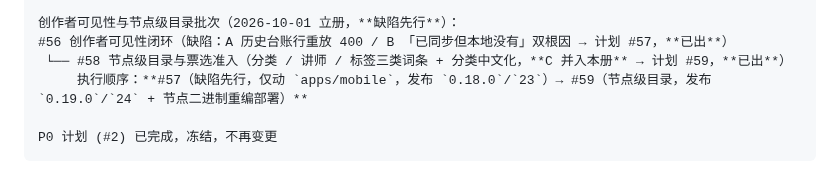
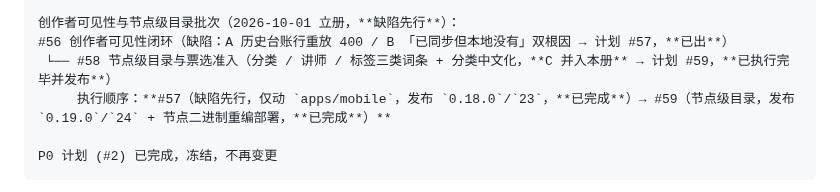
Before and after one commit to johocn/base, a Markdown page: docs/README.md, the part around one of its changes. GitHub-like rendering.

````diff
--- a/docs/README.md
+++ b/docs/README.md
@@ -108,8 +108,8 @@ A 主线续册（依赖 #14 与 S1 身份）：
 
 创作者可见性与节点级目录批次（2026-10-01 立册，**缺陷先行**）：
 #56 创作者可见性闭环（缺陷：A 历史台账行重放 400 / B 「已同步但本地没有」双根因 → 计划 #57，**已出**）
- └── #58 节点级目录与票选准入（分类 / 讲师 / 标签三类词条 + 分类中文化，**C 并入本册** → 计划 #59，**已出**）
-     执行顺序：**#57（缺陷先行，仅动 `apps/mobile`，发布 `0.18.0`/`23`）→ #59（节点级目录，发布 `0.19.0`/`24` + 节点二进制重编部署）**
+ └── #58 节点级目录与票选准入（分类 / 讲师 / 标签三类词条 + 分类中文化，**C 并入本册** → 计划 #59，**已执行完毕并发布**）
+     执行顺序：**#57（缺陷先行，仅动 `apps/mobile`，发布 `0.18.0`/`23`，**已完成**）→ #59（节点级目录，发布 `0.19.0`/`24` + 节点二进制重编部署，**已完成**）**
 
 P0 计划 (#2) 已完成，冻结，不再变更
 ```
````
Also changed, not shown: other parts of docs/README.md (+6 -6 lines), 1 other file.
